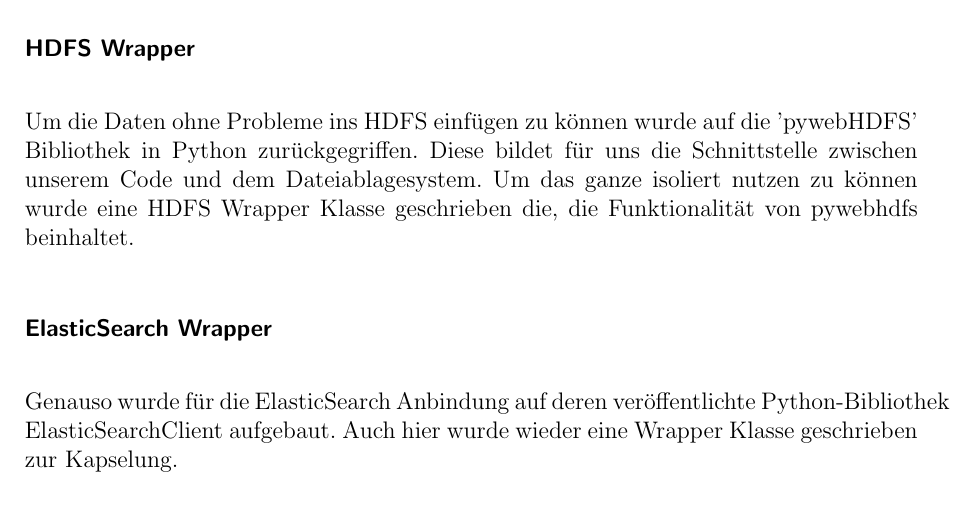
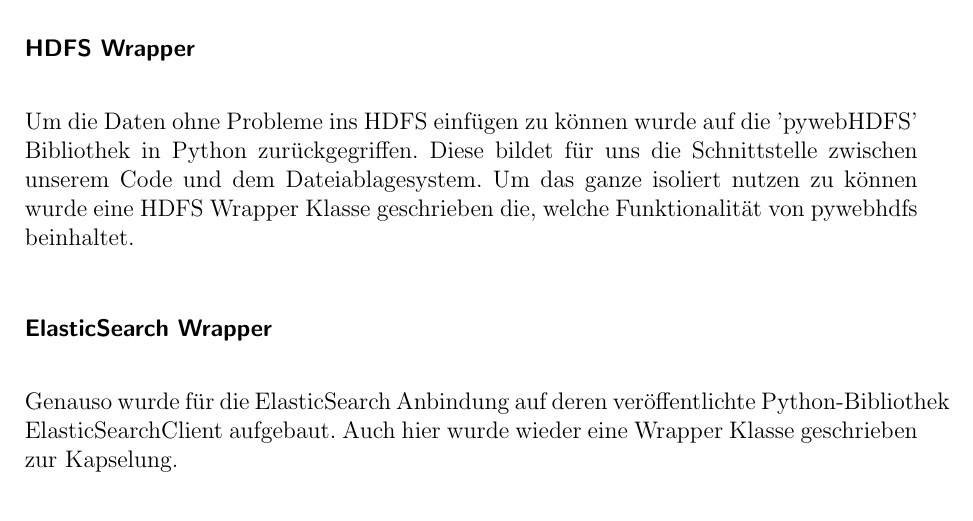
Before and after one commit to LennardRose/CovidDataMiner, a LaTeX thesis (bericht/thesis.tex): part of page 38 of 50, cut so that both start at the same text. Compiled offline with pdfLaTeX.

Commit message:
nother test

```diff
--- a/bericht/thesis.tex
+++ b/bericht/thesis.tex
@@ -764,7 +764,7 @@ Um zu verhindern das die selben Maßnahmen immer wieder neu extrahiert werden wi
 
 \subsubsection{HDFS Wrapper}
 
-Um die Daten ohne Probleme ins HDFS einfügen zu können wurde auf die 'pywebHDFS' Bibliothek in Python zurückgegriffen. Diese bildet für uns die Schnittstelle zwischen unserem Code und dem Dateiablagesystem. Um das ganze isoliert nutzen zu können wurde eine HDFS Wrapper Klasse geschrieben die, die Funktionalität von pywebhdfs beinhaltet.
+Um die Daten ohne Probleme ins HDFS einfügen zu können wurde auf die 'pywebHDFS' Bibliothek in Python zurückgegriffen. Diese bildet für uns die Schnittstelle zwischen unserem Code und dem Dateiablagesystem. Um das ganze isoliert nutzen zu können wurde eine HDFS Wrapper Klasse geschrieben die, welche Funktionalität von pywebhdfs beinhaltet.
 
 \subsubsection{ElasticSearch Wrapper}
 
```
